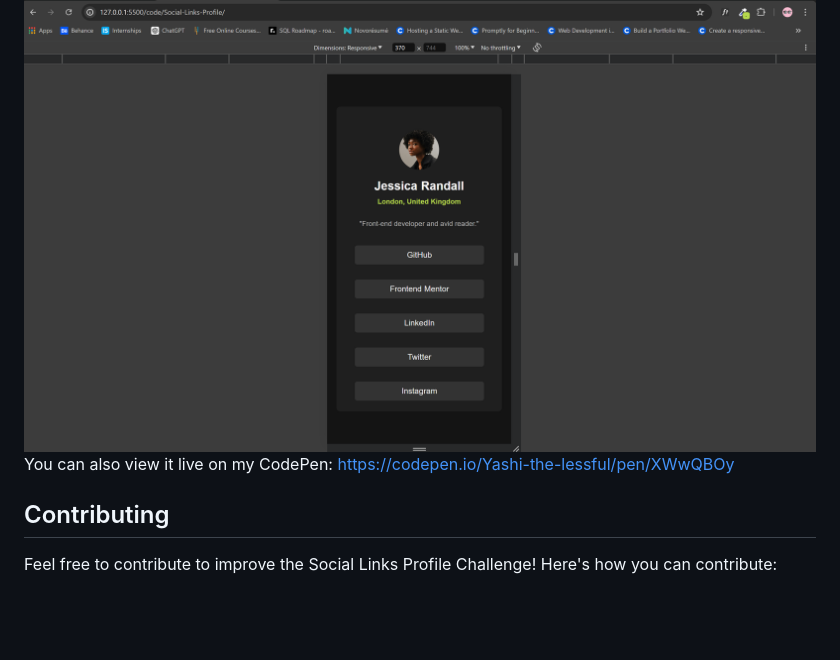
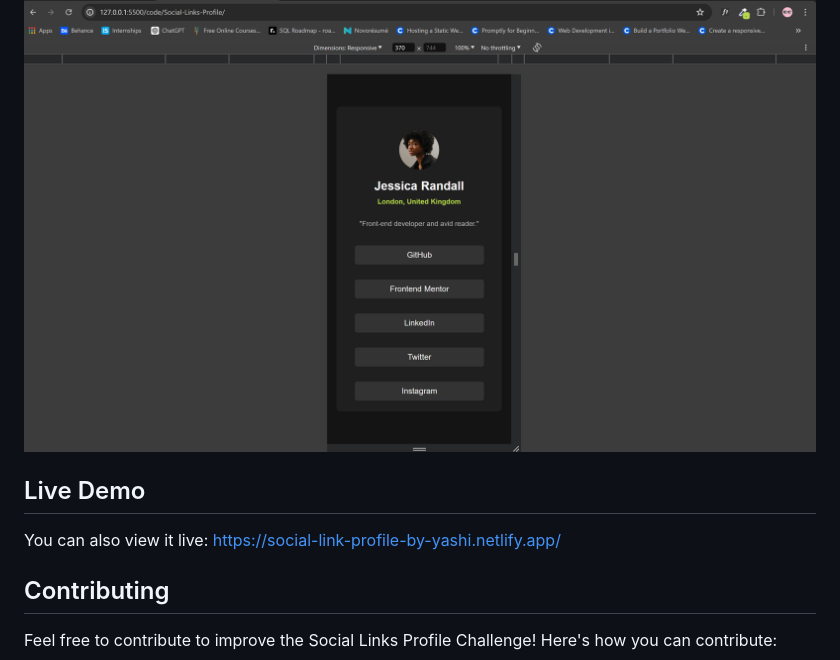
Before and after one commit to Yashi-Singh-9/Social-Links-Profile, a Markdown page: README.md, the part around the change. GitHub-like rendering; blank space fills up the shorter version.

```diff
--- a/README.md
+++ b/README.md
@@ -89,7 +89,9 @@
 <p>Below is the Mobile Preview for Social Links Profile: </p>
 <img src="Mobile-Preview.png" alt="Mobile Preview">
 
-<p>You can also view it live on my CodePen: <a href="https://codepen.io/Yashi-the-lessful/pen/XWwQBOy" target="_blank">https://codepen.io/Yashi-the-lessful/pen/XWwQBOy</a></p>
+<h2>Live Demo</h2>
+
+<p>You can also view it live: <a href="https://social-link-profile-by-yashi.netlify.app/" target="_blank">https://social-link-profile-by-yashi.netlify.app/</a></p>
 
 <h2 id="contributing">Contributing</h2>
 <p>Feel free to contribute to improve the Social Links Profile Challenge! Here's how you can contribute:</p>
```
